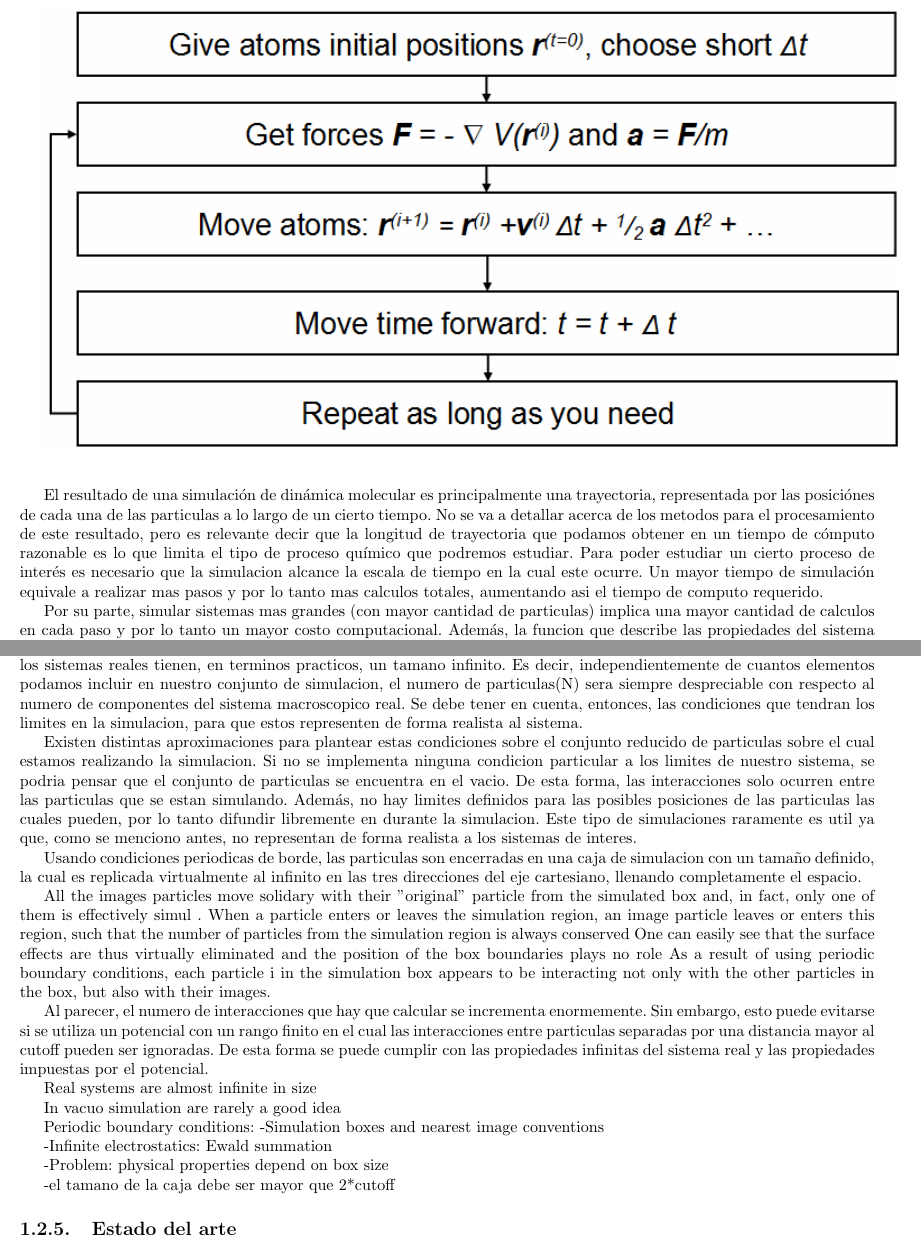
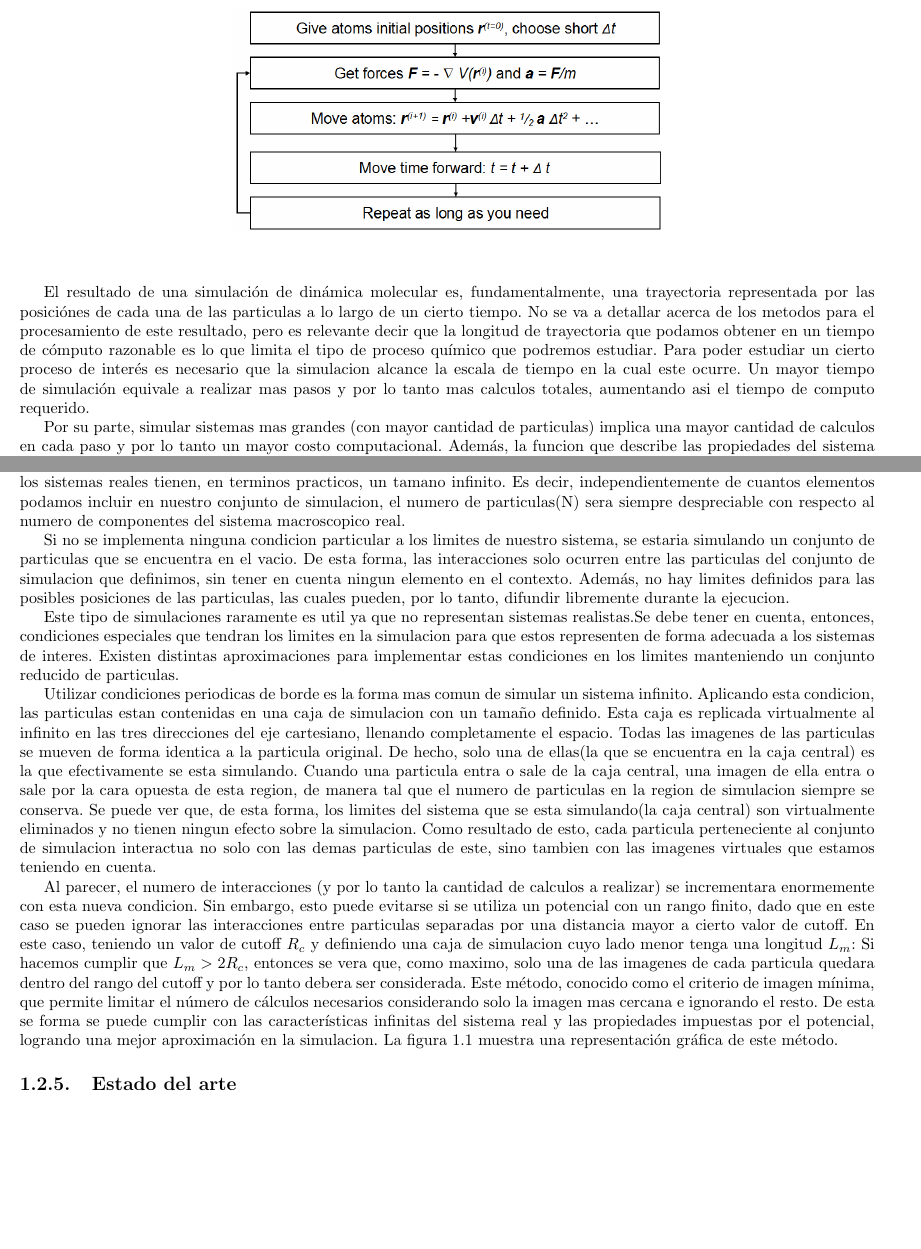
Before and after one commit to ieguinoa/report-informatics, a LaTeX thesis (tesisEguinoa.tex): two parts of pages 5 and 7 of 14, joined at a grey line, cut so that both start at the same text, the shorter picture padded with empty space. Compiled offline with pdfLaTeX.

Commit message:
mas avances en la introduccion

```diff
--- a/tesisEguinoa.tex
+++ b/tesisEguinoa.tex
@@ -106,7 +106,10 @@ El esquema general del método es el siguiente:
 
 
 % \begin{figure}[!ht]
-\includegraphics[keepaspectratio, width=\textwidth]{img/mdalgorithm.png}
+\begin{center}
+\includegraphics[keepaspectratio, width=0.5\textwidth]{img/mdalgorithm.png}
+\end{center}
+
 % \caption{Esquema general del algoritmo de dinámica molecular}
 % \label{Fig:esquemaMD}
 % \end{figure}
@@ -125,7 +128,7 @@ El esquema general del método es el siguiente:
 
 
 
-El resultado de una simulación de dinámica molecular es principalmente una trayectoria, representada por las posiciónes de cada una de las particulas a lo largo de un cierto tiempo.
+El resultado de una simulación de dinámica molecular es, fundamentalmente, una trayectoria representada por las posiciónes de cada una de las particulas a lo largo de un cierto tiempo.
 No se va a detallar acerca de los metodos para el procesamiento de este resultado, pero es relevante decir que la longitud de trayectoria que podamos obtener en un tiempo de cómputo razonable es lo que limita el tipo de proceso químico que podremos estudiar.
 Para poder estudiar un cierto proceso de interés es necesario que la simulacion alcance la escala de tiempo en la cual este ocurre. Un mayor tiempo de simulación equivale a realizar mas pasos y por lo tanto mas calculos totales, aumentando asi el tiempo de computo requerido.
 
@@ -252,3 +255,30 @@ Como se mencionó previamente, el potencial de L-J es uno de los componentes que
 Ademas, al ser una interaccion de no union, existe, al menos debilmente, entre todos los pares de particulas del sistema, lo que implica una gran cantidad de calculos por paso. El calculo de potenciales de no union representa asi la mayor parte del costo computacional asociado a la simulacion, existen algunas optimizaciones para el calculo del aporte electroestatico pero no para el componente de L-J de manera que este genera un cuello de botella en las mejoras del tiempo de ejecucion.
 
 
+\subsection{Condiciones de frontera}
+
+Hasta aqui hemos definido al sistema como el conjunto de atomos sobre los cuales realizamos la simulacion.
+Sin embargo, los sistemas reales tienen, en terminos practicos, un tamano infinito.
+Es decir, independientemente de cuantos elementos podamos incluir en nuestro conjunto de simulacion, el numero de particulas(N) sera siempre despreciable con respecto al numero de componentes del sistema macroscopico real.
+
+Si no se implementa ninguna condicion particular a los limites de nuestro sistema, se estaria simulando un conjunto de particulas que se encuentra en el vacio.
+De esta forma, las interacciones solo ocurren entre las particulas del conjunto de simulacion que definimos, sin tener en cuenta ningun elemento en el contexto.
+Además, no hay limites definidos para las posibles posiciones de las particulas, las cuales pueden, por lo tanto, difundir libremente durante la ejecucion.
+
+Este tipo de simulaciones raramente es util ya que no representan sistemas realistas.Se debe tener en cuenta, entonces, condiciones especiales que tendran los limites en la simulacion para que estos representen de forma adecuada a los sistemas de interes.
+Existen distintas aproximaciones para implementar estas condiciones en los limites manteniendo un conjunto reducido de particulas.
+
+Utilizar condiciones periodicas de borde es la forma mas comun de simular un sistema infinito. Aplicando esta condicion, las particulas estan contenidas en una caja de simulacion con un tamaño definido.
+Esta caja es replicada virtualmente al infinito en las tres direcciones del eje cartesiano, llenando completamente el espacio.
+Todas las imagenes de las particulas se mueven de forma identica a la particula original. De hecho, solo una de ellas(la que se encuentra en la caja central) es la que efectivamente se esta simulando.
+Cuando una particula entra o sale de la caja central, una imagen de ella entra o sale por la cara opuesta de esta region, de manera tal que el numero de particulas en la region de simulacion siempre se conserva.
+Se puede ver que, de esta forma, los limites del sistema que se esta simulando(la caja central) son virtualmente eliminados y no tienen ningun efecto sobre la simulacion.
+Como resultado de esto, cada particula perteneciente al conjunto de simulacion interactua no solo con las demas particulas de este, sino tambien con las imagenes virtuales que estamos teniendo en cuenta.
+
+Al parecer, el numero de interacciones (y por lo tanto la cantidad de calculos a realizar) se incrementara enormemente con esta nueva condicion.
+Sin embargo, esto puede evitarse si se utiliza un potencial con un rango finito, dado que en este caso se pueden ignorar las interacciones entre particulas separadas por una distancia mayor a cierto valor de cutoff.
+En este caso, teniendo un valor de cutoff $R_{c}$ y definiendo una caja de simulacion cuyo lado menor tenga una longitud $L_m$:
+Si hacemos cumplir que $L_m>2R_{c}$, entonces se vera que, como maximo, solo una de las imagenes de cada particula quedara dentro del rango del cutoff y por lo tanto debera ser considerada.
+Este método, conocido como el criterio de imagen mínima, que permite limitar el número de cálculos necesarios considerando solo la imagen mas cercana e ignorando el resto.
+De esta se forma se puede cumplir con las características infinitas del sistema real y las propiedades impuestas por el potencial, logrando una mejor aproximación en la simulacion.
+La figura \ref{minimage} muestra una representación gráfica de este método.
@@ -255,50 +291,12 @@ Ademas, al ser una interaccion de no union, existe, al menos debilmente, entre t
+\label{minimage}
+\end{figure}
+
+
+% propiedades fisicas van a depender del tamano de la caja
+% Agregar detalles de sumatoria de Ewald ?
 
 
 
-% **********************************************************
-% ************** EXPLICAR CONDICIONES DE PERIODICIDAD
-% *************************************************************
-\subsection{Condiciones de frontera}
-
-Hasta aqui hemos definido al sistema como el conjunto de atomos sobre los cuales realizamos la simulacion. Sin embargo, los sistemas reales tienen, en terminos practicos, un tamano infinito.
-Es decir, independientemente de cuantos elementos podamos incluir en nuestro conjunto de simulacion, el numero de particulas(N) sera siempre despreciable con respecto al numero de componentes del sistema macroscopico real.
-Se debe tener en cuenta, entonces, las condiciones que tendran los limites en la simulacion, para que estos representen de forma realista al sistema.
-
-Existen distintas aproximaciones para plantear estas condiciones sobre el conjunto reducido de particulas sobre el cual estamos realizando la simulacion.
-Si no se implementa ninguna condicion particular a los limites de nuestro sistema, se podria pensar que el conjunto de particulas se encuentra en el vacio. De esta forma, las interacciones solo ocurren entre las particulas que se estan simulando.
-Además, no hay limites definidos para las posibles posiciones de las particulas las cuales pueden, por lo tanto difundir libremente en durante la simulacion.
-Este tipo de simulaciones raramente es util ya que, como se menciono antes, no representan de forma realista a los sistemas de interes.
-
-Usando condiciones periodicas de borde, las particulas son encerradas en una caja de simulacion con un tamaño definido, la cual es replicada virtualmente al infinito en las tres direcciones del eje cartesiano, llenando completamente el espacio.
-
-All the images particles move solidary with their ”original” particle from the simulated box and, in fact, only one of them is effectively simul
-. When a particle enters or leaves the simulation region, an image particle leaves or enters this region, such that the number of particles from the simulation region is always conserved
-One can easily see that the surface effects are thus virtually eliminated and the position of the box boundaries plays no role
-As a result of using periodic boundary
-conditions, each particle i in the simulation box appears to be interacting
-not only with the other particles in the box, but also with their images.
-
-Al parecer, el numero de interacciones que hay que calcular se incrementa enormemente. Sin embargo, esto puede evitarse si se utiliza un potencial con un rango finito en el cual las interacciones entre particulas separadas por una distancia mayor al cutoff pueden ser ignoradas.
-% ......COPIAR EL RESTO DEL TEXTO QUE ESTA EN EL LINK QUE GUARDE*****
-De esta forma se puede cumplir con las propiedades infinitas del sistema real y las propiedades impuestas por el potencial.
-
-
-
-
-
-
-Real systems are almost infinite in size
-
-In vacuo simulation are rarely a good idea
-
-Periodic boundary conditions:
--Simulation boxes and nearest image conventions
-
--Infinite electrostatics: Ewald summation
-
--Problem: physical properties depend on box size
-
--el tamano de la caja debe ser mayor que 2*cutoff
 
 
 
```
Also changed, not shown: img/minimage.png (added), tesisEguinoa.pdf, tesisEguinoa.tex (25 more changed lines), 4 other files.
